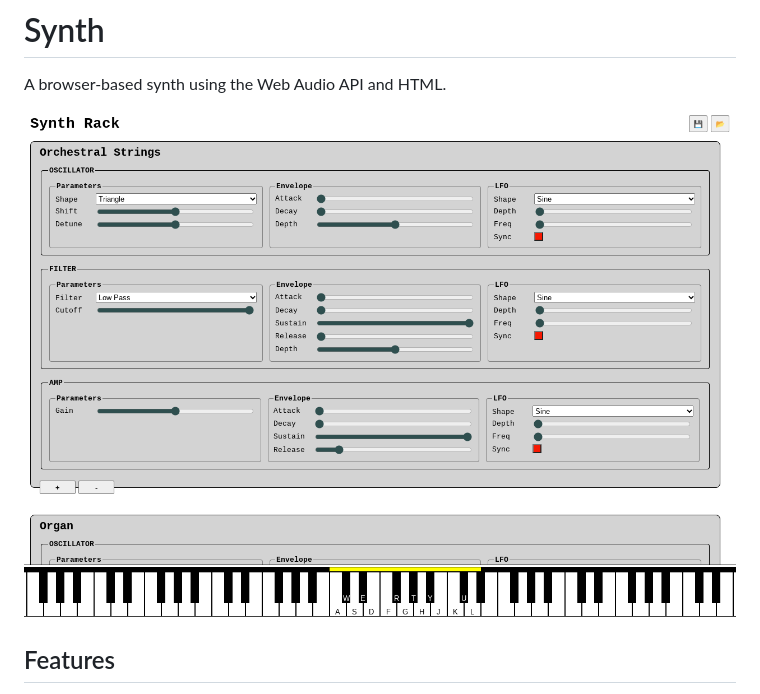
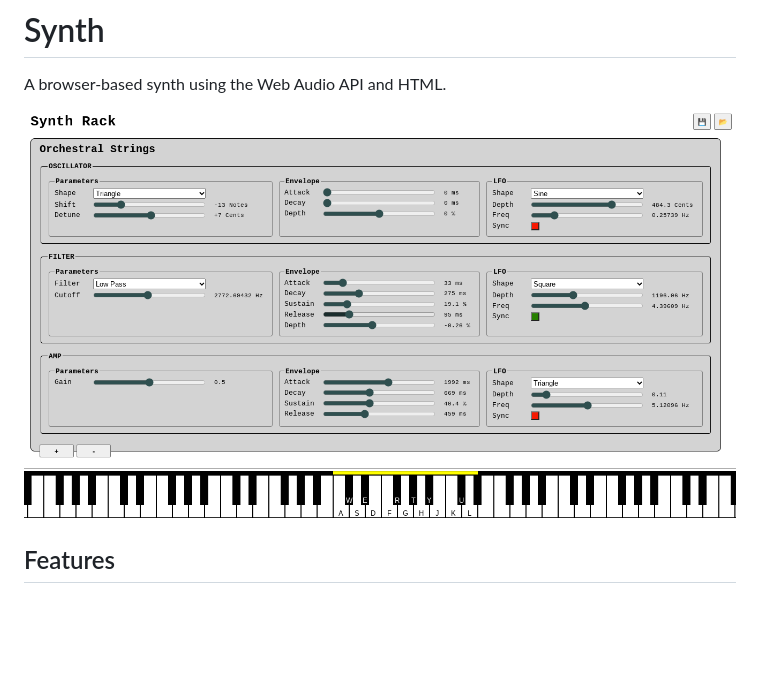
Before and after one commit to CalumRaine/Synth, a Markdown page: README.md, the part around the change. Rendered like a GitHub page; pictures changed too: images/screenshot6.png (added); blank space fills up the shorter version.

Commit message:
Update screenshot

```diff
--- a/README.md
+++ b/README.md
@@ -2,7 +2,7 @@
 
 A browser-based synth using the Web Audio API and HTML.
 
-![synth screenshot](./images/screenshot5.png)
+![synth screenshot](./images/screenshot6.png)
 
 ## Features
 
```
